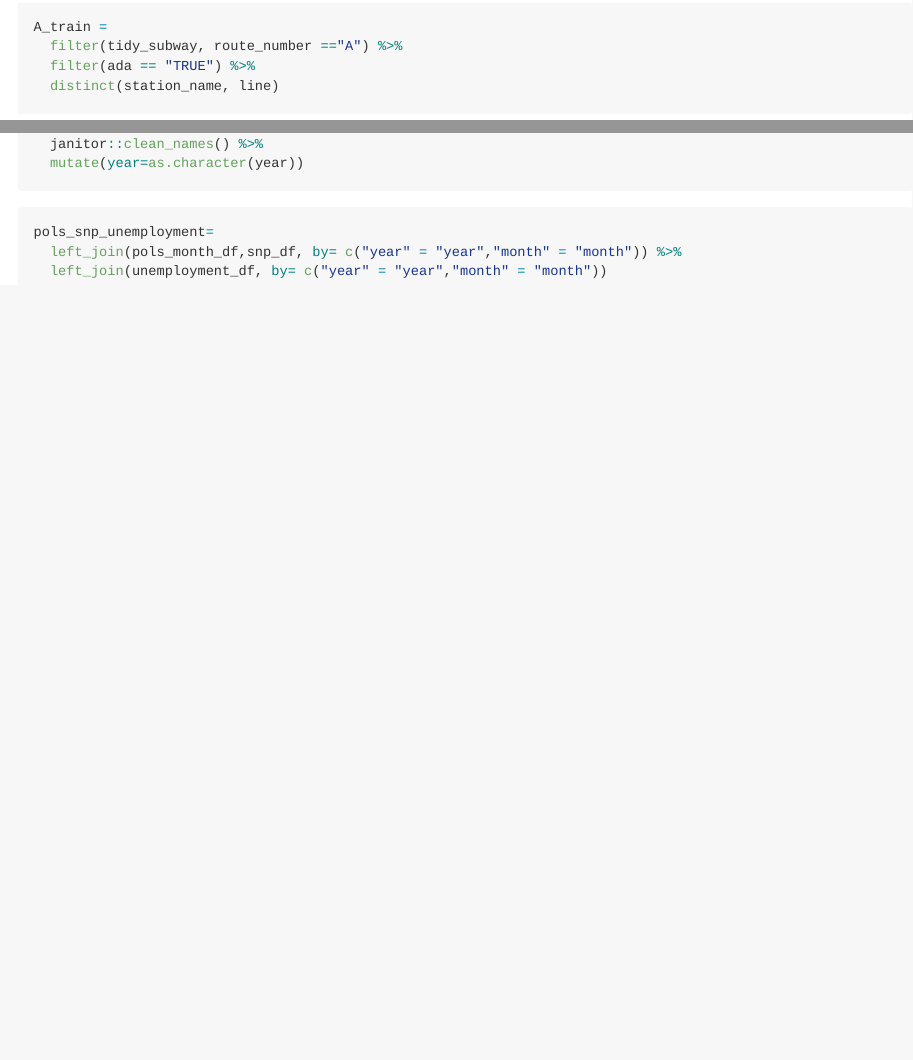
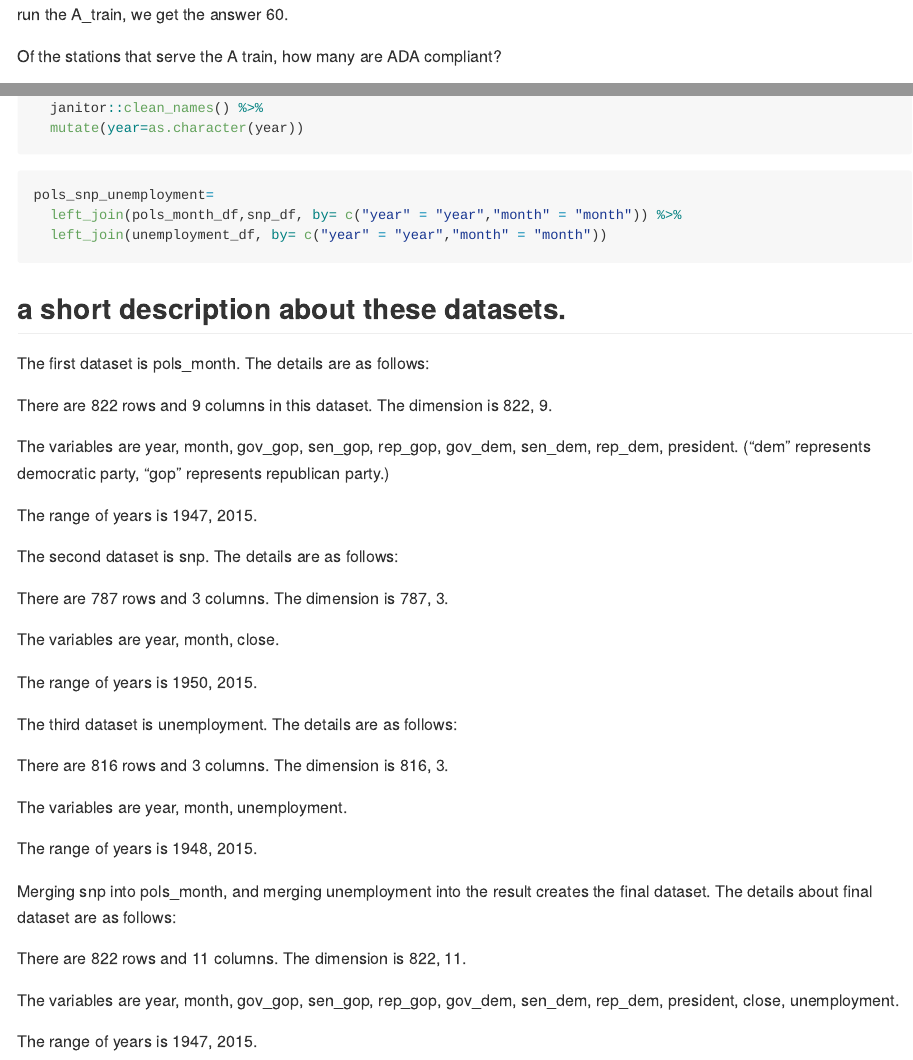
Before and after one commit to Yiyaoli1/p8105_hw2_ajg2202, an R Markdown document (p8105_hw2_ajg2202.Rmd): the page in a window 1100 px wide, from 3500 px down before the commit and from 3880 px down after it, and a second part further down, joined at a grey line. Rendered offline with R 4.5, knitr and Pandoc, with nearby package versions; some code elsewhere in the file could not run offline; long lines of code are wrapped; column names are cleaned by a stand-in for the janitor package.

Commit message:
1.a short description about datasets of problem 3. 2.correct some mistakes.

````diff
--- a/p8105_hw2_ajg2202.Rmd
+++ b/p8105_hw2_ajg2202.Rmd
@@ -122 +138,4 @@ A_train =
+run the A_train, we get the answer 60.
 
+
+Of the stations that serve the A train, how many are ADA compliant?
@@ -167,3 +190,45 @@ pols_snp_unemployment=
   left_join(pols_month_df,snp_df, by= c("year" = "year","month" = "month")) %>%
   left_join(unemployment_df, by= c("year" = "year","month" = "month"))
 ```
+
+
+## a short description about these datasets.
+
+The first dataset is pols_month. The details are as follows:
+
+There are `r nrow(pols_month_df)` rows and `r ncol(pols_month_df)` columns in this dataset. The dimension is `r dim(pols_month_df)`.
+
+The variables are `r names(pols_month_df)`.
+("dem" represents democratic party, "gop" represents republican party.)
+
+The range of years is `r range(pols_month_df$year)`.
+
+
+
+The second dataset is snp. The details are as follows:
+
+There are `r nrow(snp_df)` rows and `r ncol(snp_df)` columns. The dimension is `r dim(snp_df)`.
+
+The variables are `r names(snp_df)`.
+
+The range of years is `r range(snp_df$year)`.
+
+
+
+The third dataset is unemployment. The details are as follows:
+
+There are `r nrow(unemployment_df)` rows and `r ncol(unemployment_df)` columns. The dimension is `r dim(unemployment_df)`.
+
+The variables are `r names(unemployment_df)`.
+
+The range of years is `r range(unemployment_df$year)`.
+
+
+
+Merging snp into pols_month, and merging unemployment into the result creates the final dataset. The details about final dataset are as follows:
+
+There are `r nrow(pols_snp_unemployment)` rows and `r ncol(pols_snp_unemployment)` columns. The dimension is `r dim(pols_snp_unemployment)`.
+
+The variables are `r names(pols_snp_unemployment)`.
+
+The range of years is `r range(pols_snp_unemployment$year)`.
````
Also changed, not shown: p8105_hw2_ajg2202.md, p8105_hw2_ajg2202.Rmd (24 more changed lines).
